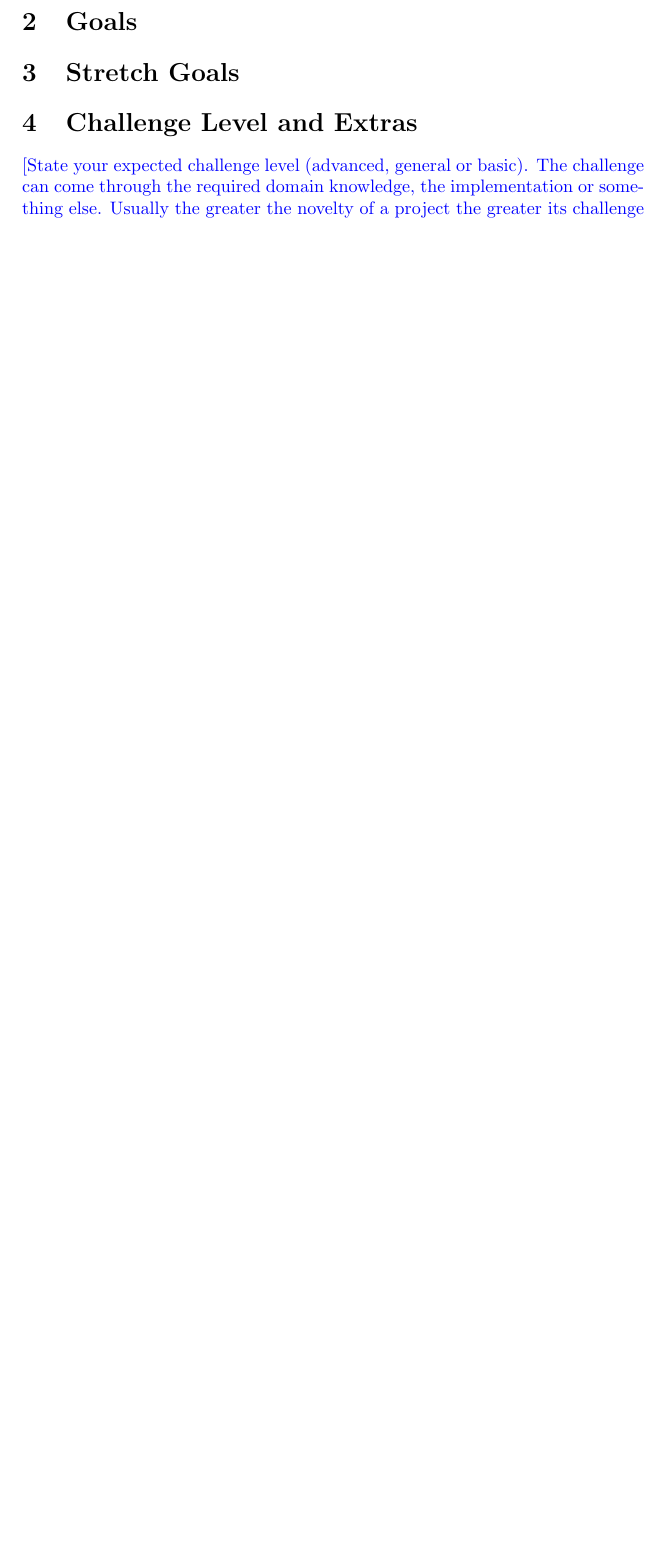
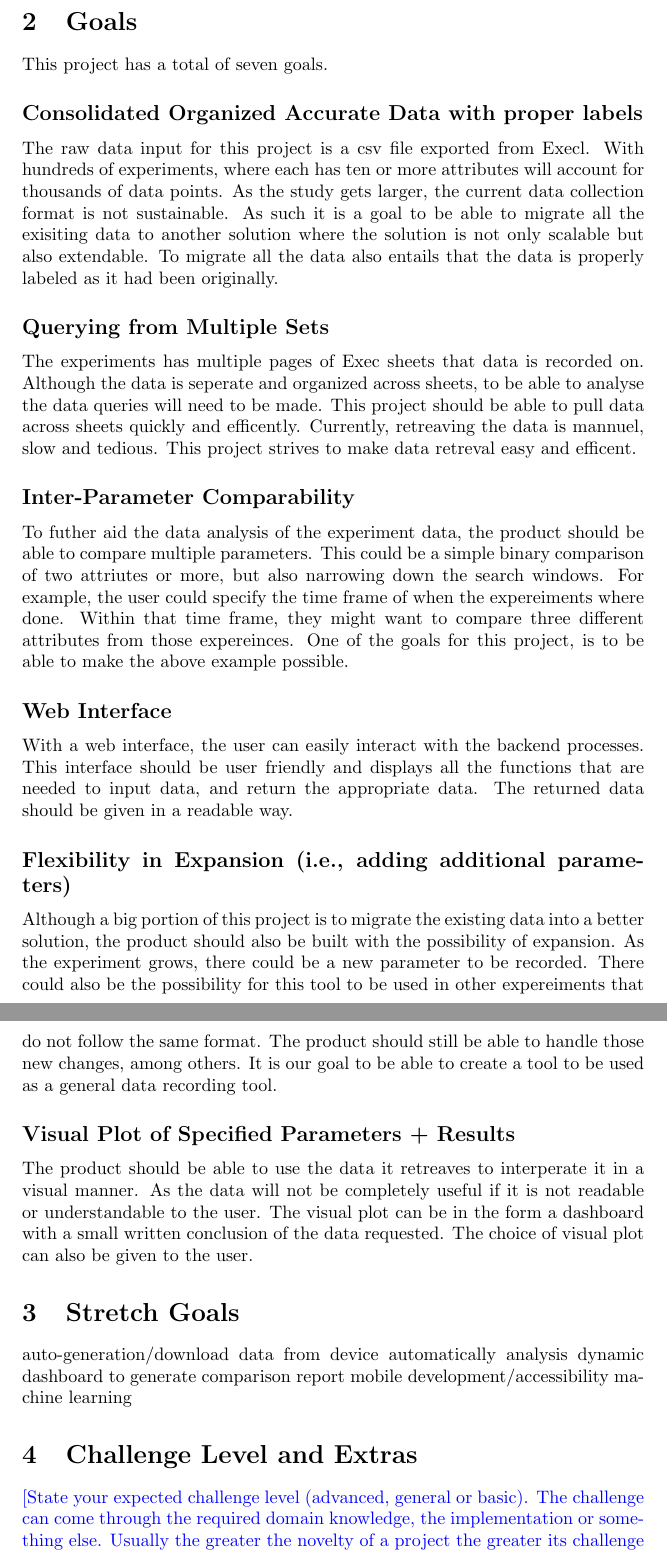
Before and after one commit to SumanyaG/Alkalytics, a LaTeX document (docs/ProblemStatementAndGoals/ProblemStatement.tex): part of page 2 of 3 before the commit and two parts of pages 2 and 3 of 4 after it, the two joined at a grey line, cut so that both start at the same text, the shorter picture padded with empty space. Compiled offline with pdfLaTeX.

Commit message:
Adds goals section

```diff
--- a/docs/ProblemStatementAndGoals/ProblemStatement.tex
+++ b/docs/ProblemStatementAndGoals/ProblemStatement.tex
@@ -52,8 +52,49 @@ Use abstraction so that you can avoid details.}
 \wss{Hardware and software environment}
 
 \section{Goals}
+This project has a total of seven goals.
+\subsection*{Consolidated Organized Accurate Data with proper labels}
+The raw data input for this project is a csv file exported from Execl. With hundreds of experiments,
+where each has ten or more attributes will account for thousands of data points. As the study gets larger, the current data collection format is not sustainable.
+As such it is a goal to be able to migrate all the exisiting data to another solution where the solution is not only scalable but also extendable.
+To migrate all the data also entails that the data is properly labeled as it had been originally.
+
+\subsection*{Querying from Multiple Sets}
+The experiments has multiple pages of Exec sheets that data is recorded on. Although the data is seperate and organized across sheets, to be able to analyse the data queries will need to be made.
+This project should be able to pull data across sheets quickly and efficently. Currently, retreaving the data is mannuel, slow and tedious.
+This project strives to make data retreval easy and efficent.
+
+\subsection*{Inter-Parameter Comparability}
+To futher aid the data analysis of the experiment data, the product should be able to compare multiple parameters.
+This could be a simple binary comparison of two attriutes or more, but also narrowing down the search windows.
+For example, the user could specify the time frame of when the expereiments where done. Within that time frame, they might want to compare three different attributes from those expereinces.
+One of the goals for this project, is to be able to make the above example possible.
+
+\subsection*{Web Interface}
+With a web interface, the user can easily interact with the backend processes.
+This interface should be user friendly and displays all the functions that are needed to input data, and return the appropriate data.
+The returned data should be given in a readable way.
+
+\subsection*{Flexibility in Expansion (i.e., adding additional parameters)}
+Although a big portion of this project is to migrate the existing data into a better solution, the product should also be
+built with the possibility of expansion. As the experiment grows, there could be a new parameter to be recorded.
+There could also be the possibility for this tool to be used in other expereiments that do not follow the same format. The product should still be able to handle those new changes, among others.
+It is our goal to be able to create a tool to be used as a general data recording tool.
+
+\subsection*{Visual Plot of Specified Parameters + Results}
+The product should be able to use the data it retreaves to interperate it in a visual manner.
+As the data will not be completely useful if it is not readable or understandable to the user.
+The visual plot can be in the form a dashboard with a small written conclusion of the data requested.
+The choice of visual plot can also be given to the user.
 
 \section{Stretch Goals}
+
+auto-generation/download data from device automatically
+analysis
+dynamic dashboard to generate comparison report
+mobile development/accessibility
+machine learning
+
 
 \section{Challenge Level and Extras}
 
```
Also changed, not shown: docs/ProblemStatementAndGoals/ProblemStatement.pdf, docs/ProblemStatementAndGoals/ProblemStatement.tex (2 more changed lines).
